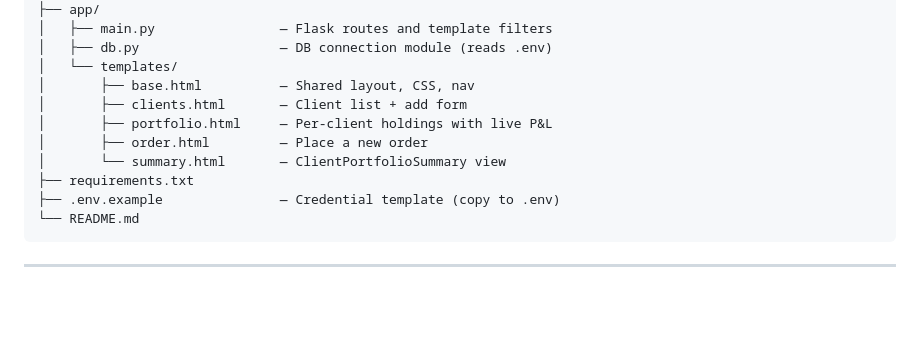
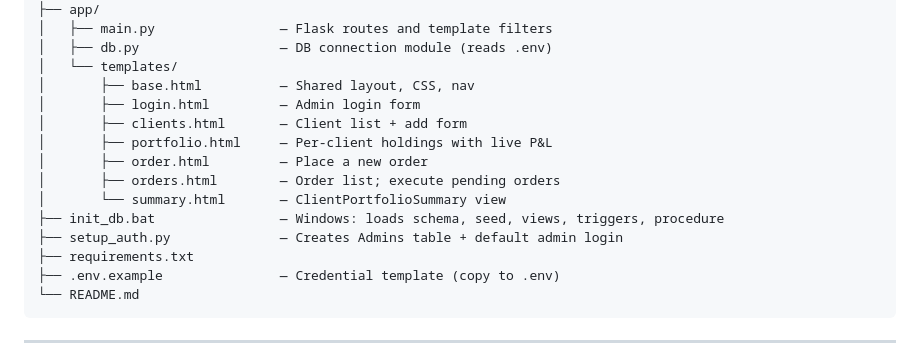
Before and after one commit to hareemirfan2004-dev/portfolio-management-system, a Markdown page: README.md, the part around the change. GitHub-like rendering; blank space fills up the shorter version.

Commit message:
docs(readme): list missing files in project tree
Add login.html, orders.html, init_db.bat and setup_auth.py, which
were tracked but absent from the Project Structure tree.

Co-Authored-By: Claude Opus 5.5 <noreply@anthropic.com>

```diff
--- a/README.md
+++ b/README.md
@@ -53,10 +53,14 @@ portfolio-mgmt/
 │   ├── db.py                  — DB connection module (reads .env)
 │   └── templates/
 │       ├── base.html          — Shared layout, CSS, nav
+│       ├── login.html         — Admin login form
 │       ├── clients.html       — Client list + add form
 │       ├── portfolio.html     — Per-client holdings with live P&L
 │       ├── order.html         — Place a new order
+│       ├── orders.html        — Order list; execute pending orders
 │       └── summary.html       — ClientPortfolioSummary view
+├── init_db.bat                — Windows: loads schema, seed, views, triggers, procedure
+├── setup_auth.py              — Creates Admins table + default admin login
 ├── requirements.txt
 ├── .env.example               — Credential template (copy to .env)
 └── README.md
```
